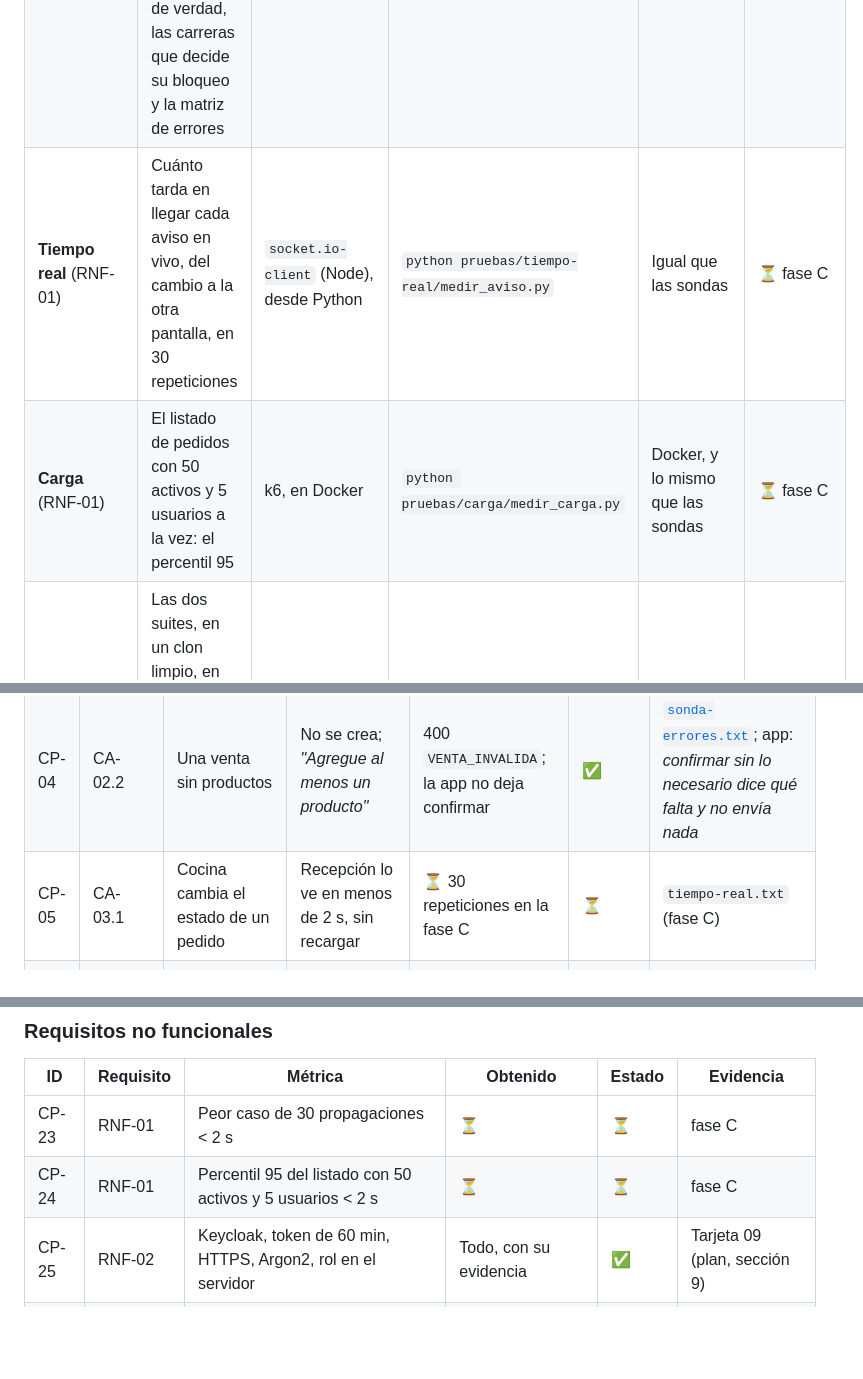
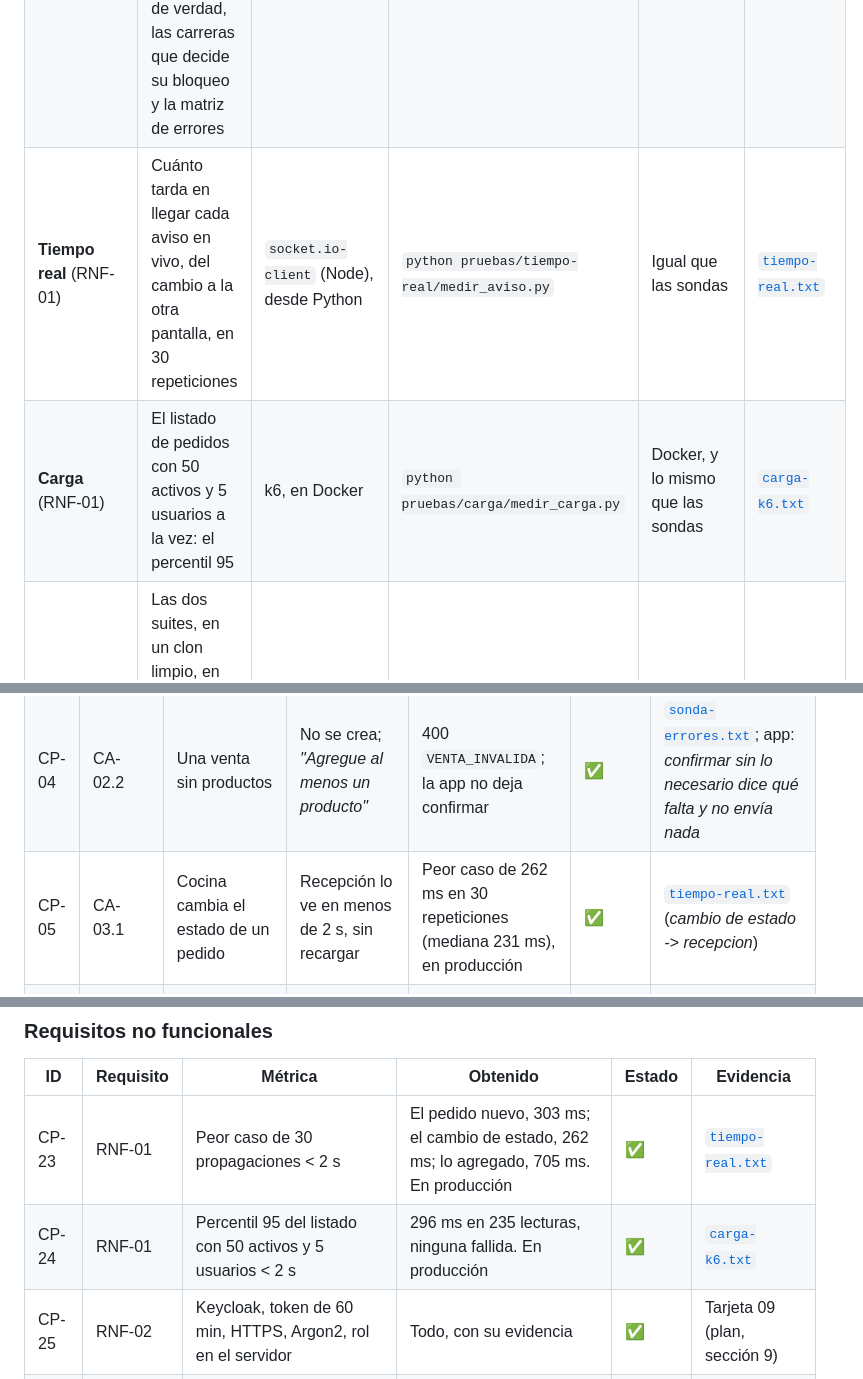
Before and after one commit to jorgeluisgutierrezrivera/max-pizzapp, a Markdown page: docs/pruebas/README.md, 3 parts joined by grey strips. GitHub-like rendering; blank space fills up the shorter version.

Commit message:
Completa la tabla de casos con el RNF-01 medido en produccion y la integracion continua verificada

```diff
--- a/docs/pruebas/README.md
+++ b/docs/pruebas/README.md
@@ -29,8 +29,8 @@ del repositorio, con el reporte de la API como artefacto.
 | **App** | La venta, los pedidos, la cocina, el acceso en la web y en el APK, la sesión, el canal y sus cortes, los avisos, los anchos de pantalla y el contraste | `flutter_test` | `cd frontend && flutter test` | Flutter 3.44.8 | [`app.txt`](reportes/app.txt) |
 | **Las dos, con sus reportes** | | | `bash scripts/correr-pruebas.sh` | Node y Flutter | `api.txt`, `app.txt` |
 | **Sondas de punta a punta** | Lo mismo que una persona, contra un entorno real: el acceso por PKCE con las cuentas de prueba, la carta y los pedidos en la base de verdad, las carreras que decide su bloqueo y la matriz de errores | Python 3, sin paquetes | `python pruebas/correr_sondas.py` | El entorno levantado, o la URL pública y la contraseña de prueba | [`sonda-*.txt`](reportes/) |
-| **Tiempo real** (RNF-01) | Cuánto tarda en llegar cada aviso en vivo, del cambio a la otra pantalla, en 30 repeticiones | `socket.io-client` (Node), desde Python | `python pruebas/tiempo-real/medir_aviso.py` | Igual que las sondas | ⏳ fase C |
-| **Carga** (RNF-01) | El listado de pedidos con 50 activos y 5 usuarios a la vez: el percentil 95 | k6, en Docker | `python pruebas/carga/medir_carga.py` | Docker, y lo mismo que las sondas | ⏳ fase C |
+| **Tiempo real** (RNF-01) | Cuánto tarda en llegar cada aviso en vivo, del cambio a la otra pantalla, en 30 repeticiones | `socket.io-client` (Node), desde Python | `python pruebas/tiempo-real/medir_aviso.py` | Igual que las sondas | [`tiempo-real.txt`](reportes/tiempo-real.txt) |
+| **Carga** (RNF-01) | El listado de pedidos con 50 activos y 5 usuarios a la vez: el percentil 95 | k6, en Docker | `python pruebas/carga/medir_carga.py` | Docker, y lo mismo que las sondas | [`carga-k6.txt`](reportes/carga-k6.txt) |
 | **Integración continua** | Las dos suites, en un clon limpio, en cada `push`: la API con `npm ci && npm test`; la app con `flutter analyze` y `flutter test` | GitHub Actions ([`pruebas.yml`](../../.github/workflows/pruebas.yml)), Ubuntu 24.04, Node 24.15.0, Flutter 3.44.8 | automático; o *Run workflow* en *Actions* | — | [Las corridas](https://github.com/jorgeluisgutierrezrivera/max-pizzapp/actions/workflows/pruebas.yml), con el artefacto `reporte-api` |
 
 Las sondas, la medición del tiempo real y la carga crean pedidos de prueba con datos
@@ -51,7 +51,7 @@ verlo: un reporte de esta carpeta, una prueba automática por su nombre o un com
 | CP-02 | CA-01.2 | Una contraseña equivocada | Keycloak no entrega código ni token | *Credenciales rechazadas* | ✅ | [`sonda-errores.txt`](reportes/sonda-errores.txt) |
 | CP-03 | CA-02.1 | Recepción vende productos disponibles y confirma | El pedido se crea pendiente, con su número del día y el precio que calcula el servidor | 201, pendiente, Bs 189, número del día | ✅ | [`sonda-pedidos.txt`](reportes/sonda-pedidos.txt) (*venta mixta de Bs 189*); app: *una venta completa: el cuerpo exacto que se envía…* |
 | CP-04 | CA-02.2 | Una venta sin productos | No se crea; *"Agregue al menos un producto"* | 400 `VENTA_INVALIDA`; la app no deja confirmar | ✅ | [`sonda-errores.txt`](reportes/sonda-errores.txt); app: *confirmar sin lo necesario dice qué falta y no envía nada* |
-| CP-05 | CA-03.1 | Cocina cambia el estado de un pedido | Recepción lo ve en menos de 2 s, sin recargar | ⏳ 30 repeticiones en la fase C | ⏳ | `tiempo-real.txt` (fase C) |
+| CP-05 | CA-03.1 | Cocina cambia el estado de un pedido | Recepción lo ve en menos de 2 s, sin recargar | Peor caso de 262 ms en 30 repeticiones (mediana 231 ms), en producción | ✅ | [`tiempo-real.txt`](reportes/tiempo-real.txt) (*cambio de estado -> recepcion*) |
 | CP-06 | CA-03.2 | Se cae el canal en vivo | Aviso y *Recargar* para ver el estado actual | La banda al segundo; sin red, en el acto; *Recargar* relee sin recargar la página | ✅ | app: *un corte en vivo se avisa al segundo…*, *Recargar lee de nuevo…*; tarjeta 07 (`5ba384a`) |
 | CP-07 | CA-04.1 | Cocina marca listo un pedido | Recepción recibe el aviso: suena, dice quién y lo cuenta | El aviso, el contador de la pestaña y el título del navegador | ✅ | app: *suena, avisa quién, cuenta en la pestaña y lo dice el título del navegador* |
 | CP-08 | CA-04.2 | No hay pedidos listos | Pantalla vacía, sin avisos pendientes | *"No hay pedidos por atender"* | ✅ | app: *sin pedidos lo dice, en vez de una pantalla en blanco* (pedidos de recepción) |
@@ -79,8 +79,8 @@ verlo: un reporte de esta carpeta, una prueba automática por su nombre o un com
 
 | ID | Requisito | Métrica | Obtenido | Estado | Evidencia |
 |---|---|---|---|---|---|
-| CP-23 | RNF-01 | Peor caso de 30 propagaciones < 2 s | ⏳ | ⏳ | fase C |
-| CP-24 | RNF-01 | Percentil 95 del listado con 50 activos y 5 usuarios < 2 s | ⏳ | ⏳ | fase C |
+| CP-23 | RNF-01 | Peor caso de 30 propagaciones < 2 s | El pedido nuevo, 303 ms; el cambio de estado, 262 ms; lo agregado, 705 ms. En producción | ✅ | [`tiempo-real.txt`](reportes/tiempo-real.txt) |
+| CP-24 | RNF-01 | Percentil 95 del listado con 50 activos y 5 usuarios < 2 s | 296 ms en 235 lecturas, ninguna fallida. En producción | ✅ | [`carga-k6.txt`](reportes/carga-k6.txt) |
 | CP-25 | RNF-02 | Keycloak, token de 60 min, HTTPS, Argon2, rol en el servidor | Todo, con su evidencia | ✅ | Tarjeta 09 (plan, sección 9) |
 | CP-26 | RNF-03 | La venta en 3 pasos o menos; 4 estados en cada vista con datos | ⏳ | ⏳ | fase D |
 | CP-27 | RNF-04 | Sin desplazamiento horizontal a 1366 y 768 px; Chrome y Edge | ⏳ | ⏳ | fase D |
```
Also changed, not shown: other parts of docs/pruebas/README.md (+1 -1 lines), README.md (+2 -1 lines), 1 other file.
